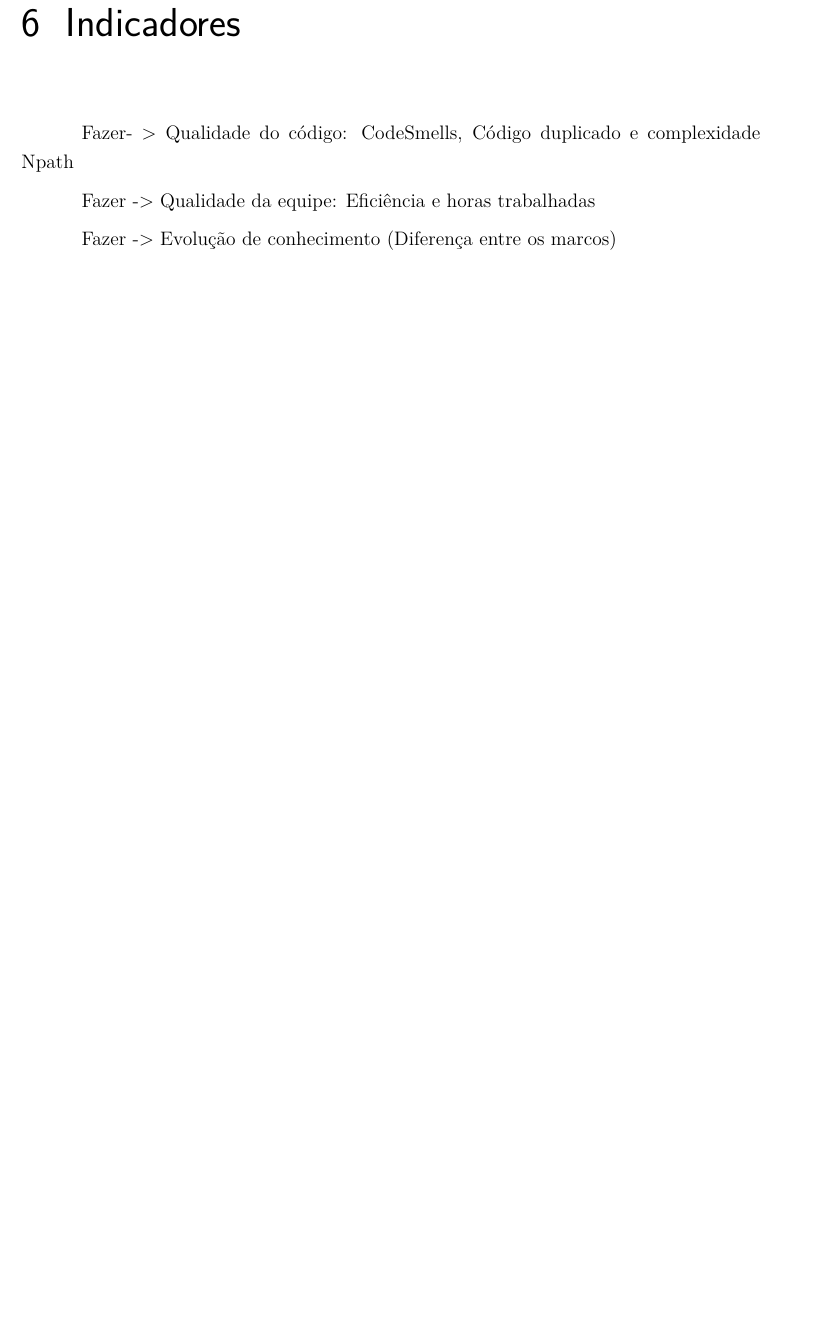
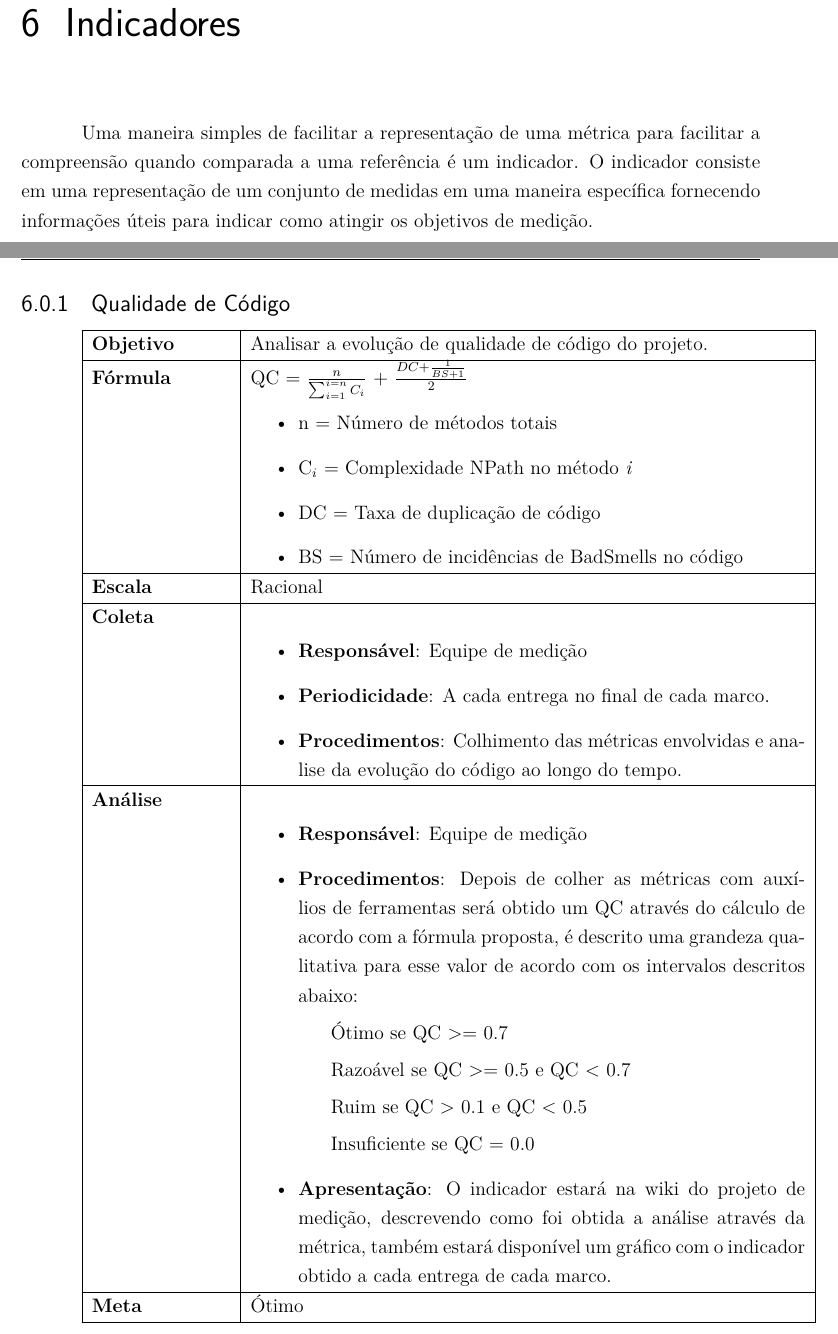
Before and after one commit to medicao-201701/Plano-de-Medicoes, a LaTeX thesis (main.tex, which reads editaveis/equipe.tex, editaveis/indicadores.tex): part of page 15 of 16 before the commit and two parts of pages 15 and 16 of 19 after it, the two joined at a grey line, cut so that both start at the same text, the shorter picture padded with empty space. Compiled offline with pdfLaTeX.

Commit message:
Adicionando indicadores

```diff
--- a/editaveis/equipe.tex
+++ /dev/null
@@ -1,7 +0,0 @@
-\chapter{Indicadores}
-
-Fazer- > Qualidade do código: CodeSmells, Código duplicado e complexidade Npath
-
-Fazer ->  Qualidade da equipe: Eficiência e horas trabalhadas
-
-Fazer -> Evolução de conhecimento (Diferença entre os marcos)
--- /dev/null
+++ b/editaveis/indicadores.tex
@@ -0,0 +1,40 @@
+\chapter{Indicadores}
+
+Uma maneira simples de facilitar a representação de uma métrica para facilitar a compreensão quando comparada a uma referência é um indicador. O indicador consiste em uma representação de um conjunto de medidas em uma maneira específica fornecendo informações úteis para indicar como atingir os objetivos de medição.
+
+\subsection{Qualidade de Código}
+
+	\begin{tabular}{ |p{3cm}|p{12cm}| }
+	 \hline
+    \textbf{Objetivo} & Analisar a evolução de qualidade de código do projeto. \\
+   \hline
+    \textbf{Fórmula} & QC = $\frac{n}{\sum_{i=1}^{i=n} C_i}$ + $\frac{DC + \frac{1}{BS + 1}}{2}$ \begin{itemize}
+			\item n = Número de métodos totais
+			\item C$_i$ = Complexidade NPath no método \textit{i}
+			\item DC = Taxa de duplicação de código
+			\item BS = Número de incidências de BadSmells no código
+		\end{itemize}\\
+   \hline
+    \textbf{Escala} & Racional \\
+   \hline
+    \textbf{Coleta} & \begin{itemize}
+		 \item \textbf{Responsável}: Equipe de medição
+     \item \textbf{Periodicidade}: A cada entrega no final de cada marco.
+     \item \textbf{Procedimentos}: Colhimento das métricas envolvidas e analise da evolução do código ao longo do tempo.
+    \end{itemize} \\
+   \hline
+    \textbf{Análise} & \begin{itemize} \item \textbf{Responsável}: Equipe de medição
+    \item \textbf{Procedimentos}: Depois de colher as métricas com auxílios de ferramentas será obtido um QC através do cálculo de acordo com a fórmula proposta, é descrito uma grandeza qualitativa para esse valor de acordo com os intervalos descritos abaixo:
+		 \subitem Ótimo se QC >= 0.7
+		 \subitem Razoável se QC >= 0.5 e QC < 0.7
+		 \subitem Ruim se QC > 0.1 e QC < 0.5
+		 \subitem Insuficiente se QC = 0.0
+	\item \textbf{Apresentação}: O indicador estará na wiki do projeto de medição, descrevendo como foi obtida a análise através da métrica, também estará disponível um gráfico com o indicador obtido a cada entrega de cada marco.
+	\end{itemize} \\
+  \hline
+	 \textbf{Meta} & Ótimo \\
+	\hline
+
+\end{tabular}
+
+\subsection{Qualidade de equipe}
@@ -0,0 +75 @@
+\subsection{Evolução do Conhecimento}
```
Also changed, not shown: main.tex (+1 -1 lines), Makefile, editaveis/indicadores.tex (63 more changed lines).
